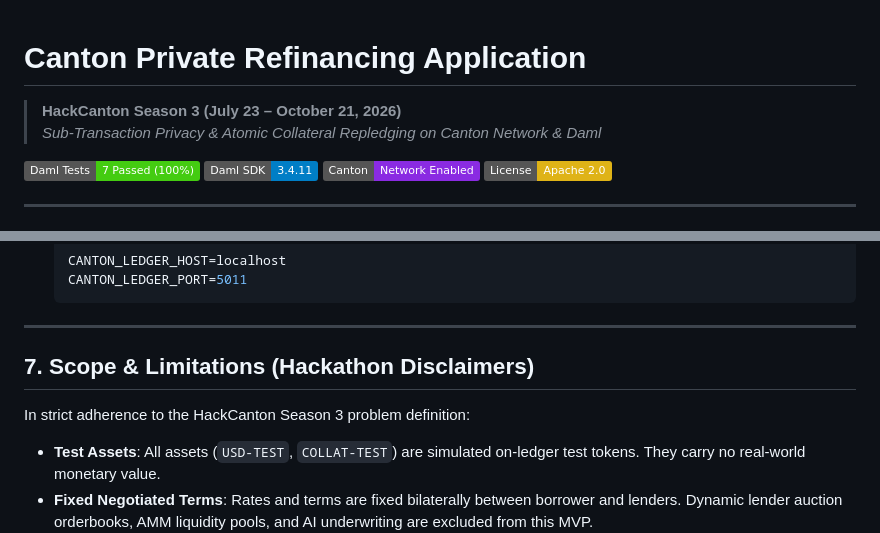
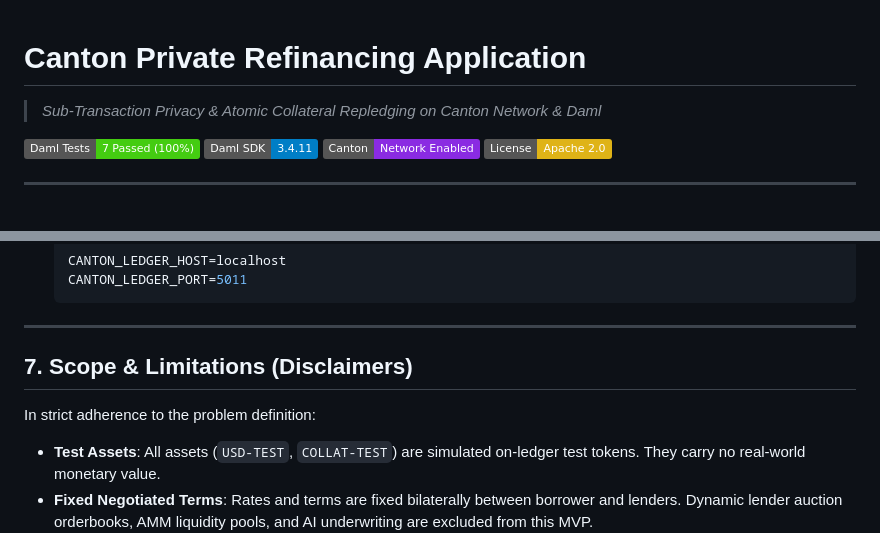
Before and after one commit to intelliDean/refcanton, a Markdown page: README.md, 2 parts joined by grey strips. GitHub-like rendering; badges without logos.

Commit message:
docs: generalize heading and remove HackCanton branding per user update

```diff
--- a/README.md
+++ b/README.md
@@ -1,5 +1,4 @@
 # Canton Private Refinancing Application
-> **HackCanton Season 3 (July 23 – October 21, 2026)**
 > *Sub-Transaction Privacy & Atomic Collateral Repledging on Canton Network & Daml*
 
 [![Daml Tests](https://img.shields.io/badge/Daml%20Tests-7%20Passed%20(100%25)-brightgreen.svg)]()
@@ -241,9 +240,9 @@ To run with Canton multi-participant nodes locally:
 
 ---
 
-## 7. Scope & Limitations (Hackathon Disclaimers)
+## 7. Scope & Limitations (Disclaimers)
 
-In strict adherence to the HackCanton Season 3 problem definition:
+In strict adherence to the problem definition:
 - **Test Assets**: All assets (`USD-TEST`, `COLLAT-TEST`) are simulated on-ledger test tokens. They carry no real-world monetary value.
 - **Fixed Negotiated Terms**: Rates and terms are fixed bilaterally between borrower and lenders. Dynamic lender auction orderbooks, AMM liquidity pools, and AI underwriting are excluded from this MVP.
 - **Legal Discharge**: On-ledger execution archives the Daml smart contract debt obligations. Real-world legal UCC filings and lien releases must be coordinated by off-ledger legal counsel.
```
